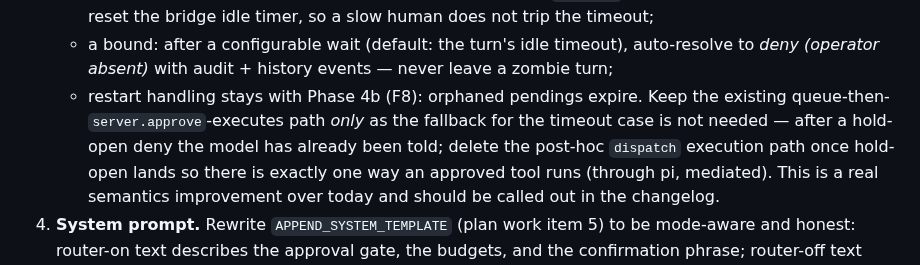
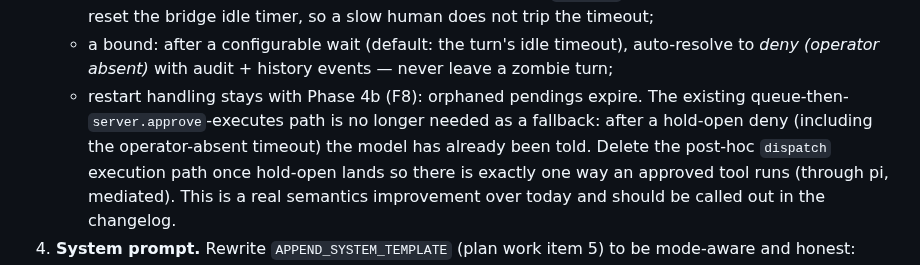
Before and after one commit to japer-technology/ubuntu-zombie, a Markdown page: docs/analysis/improvements-8-plan-phase-1-option-a.md, the part around the change. GitHub-like rendering.

Commit message:
Clarify approval fallback removal in Option A analysis

```diff
--- a/docs/analysis/improvements-8-plan-phase-1-option-a.md
+++ b/docs/analysis/improvements-8-plan-phase-1-option-a.md
@@ -301,9 +301,9 @@ Small, single-purpose, shipped and pinned alongside the bridge:
      history events — never leave a zombie turn;
    - restart handling stays with Phase 4b (F8): orphaned pendings
      expire.
-   Keep the existing queue-then-`server.approve`-executes path
-   *only* as the fallback for the timeout case is not needed —
-   after a hold-open deny the model has already been told; delete
+   The existing queue-then-`server.approve`-executes path is no
+   longer needed as a fallback: after a hold-open deny (including the
+   operator-absent timeout) the model has already been told. Delete
    the post-hoc `dispatch` execution path once hold-open lands so
    there is exactly one way an approved tool runs (through pi,
    mediated). This is a real semantics improvement over today and
```
